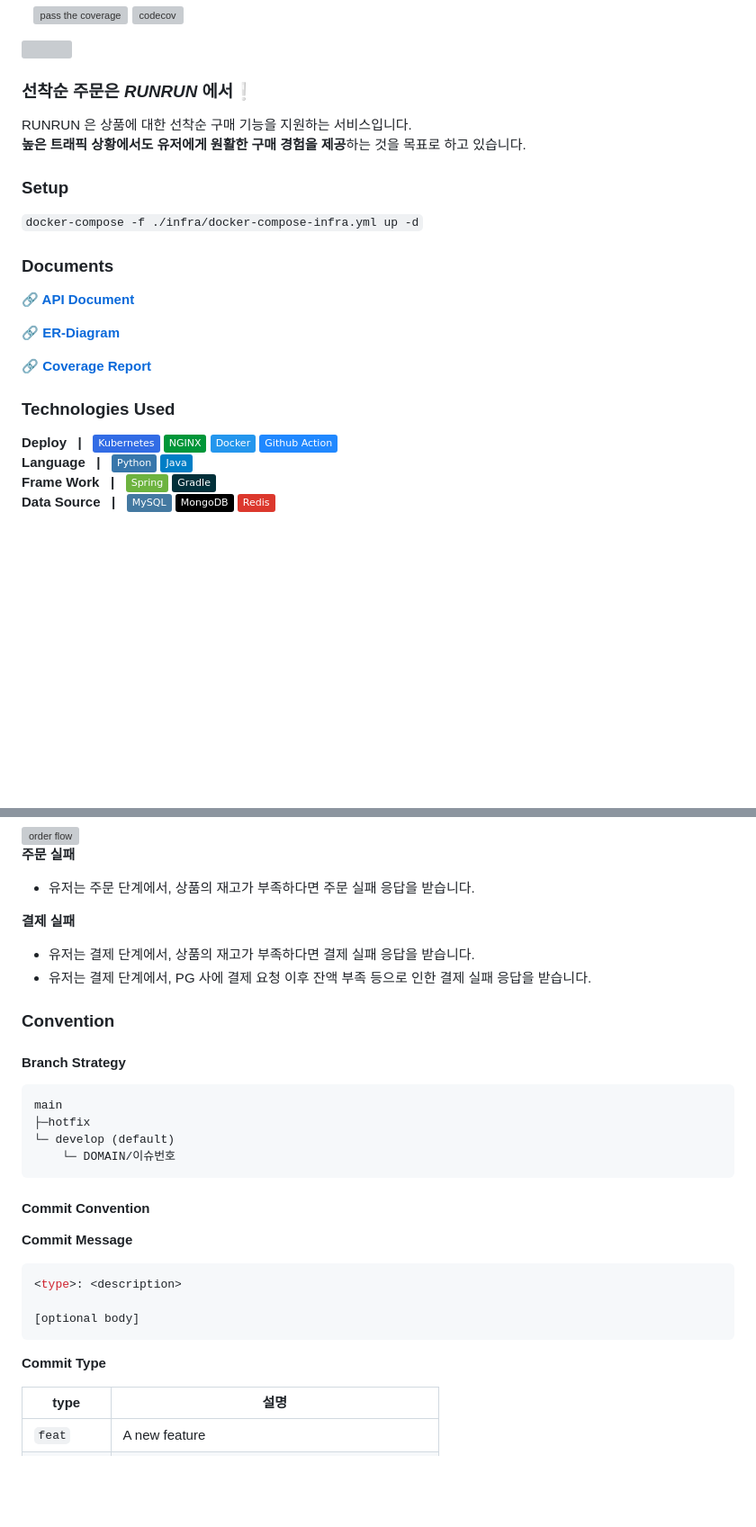
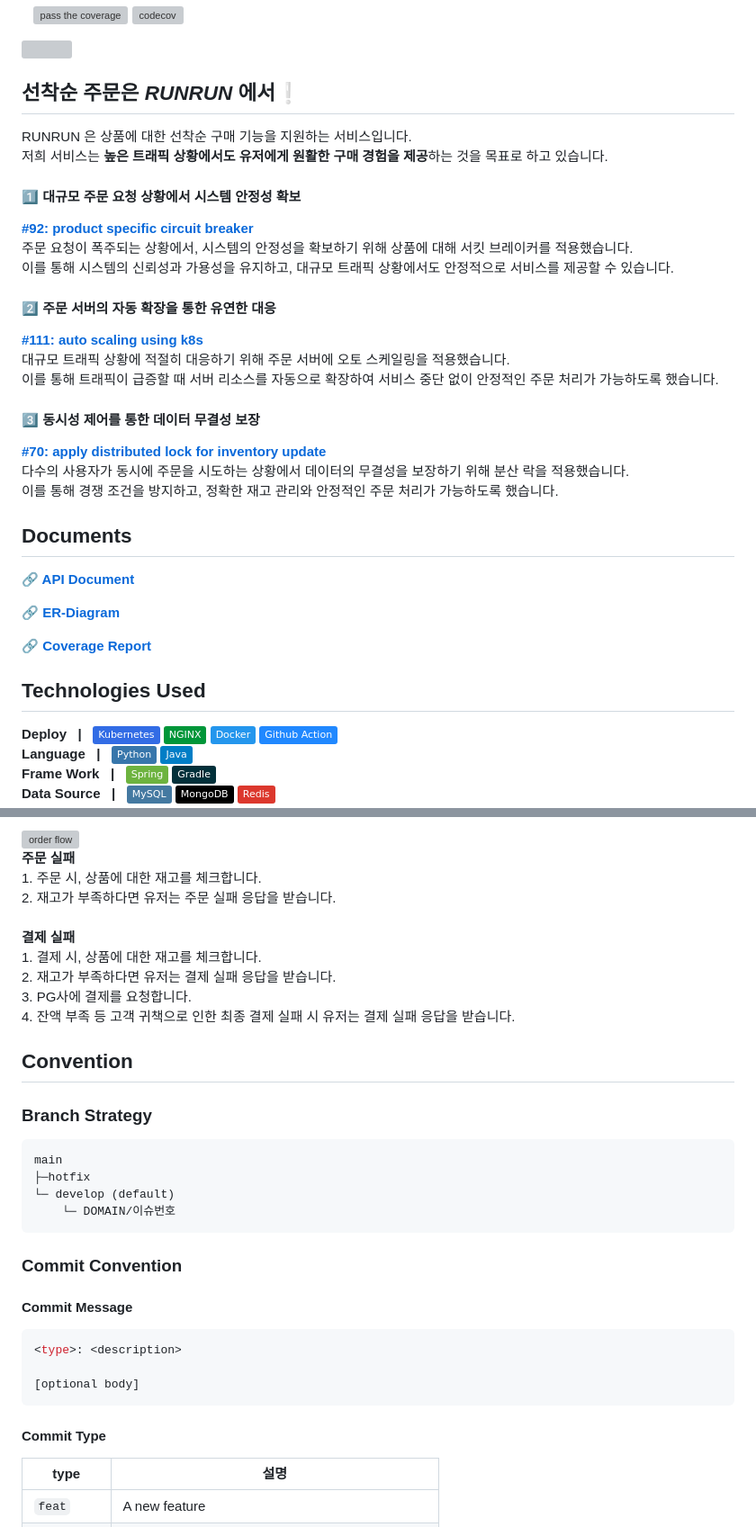
Before and after one commit to thdefn/twentysix, a Markdown page: README.md, 2 parts joined by grey strips. Shown: that part at 90% size. Rendered like a GitHub page; folded sections open; badges without logos; blank space fills up the shorter version; grey boxes are pictures that could not be loaded.

Commit message:
chore: add project introduction in readme

````diff
--- a/README.md
+++ b/README.md
@@ -7,19 +7,36 @@
 
 <img src="https://github.com/user-attachments/assets/5838f7d5-acb6-459b-8181-6a4c95e50211" width="500">
 
-### 선착순 주문은 _RUNRUN_ 에서❕
+## 선착순 주문은 _RUNRUN_ 에서❕
 
 RUNRUN 은 상품에 대한 선착순 구매 기능을 지원하는 서비스입니다.<br/>
-**높은 트래픽 상황에서도 유저에게 원활한 구매 경험을 제공**하는 것을 목표로 하고 있습니다.
+저희 서비스는 **높은 트래픽 상황에서도 유저에게 원활한 구매 경험을 제공**하는 것을 목표로 하고 있습니다.
+
+#### 1️⃣ 대규모 주문 요청 상황에서 시스템 안정성 확보
+
+ [**#92: product specific circuit breaker**](https://github.com/thdefn/twentysix/pull/92) <br>
+주문 요청이 폭주되는 상황에서, 시스템의 안정성을 확보하기 위해 상품에 대해 서킷 브레이커를 적용했습니다. <br>
+이를 통해 시스템의 신뢰성과 가용성을 유지하고, 대규모 트래픽 상황에서도 안정적으로 서비스를 제공할 수 있습니다.
+
+
+#### 2️⃣ 주문 서버의 자동 확장을 통한 유연한 대응
+
+ [**#111: auto scaling using k8s**](https://github.com/thdefn/twentysix/pull/111)  <br>
+대규모 트래픽 상황에 적절히 대응하기 위해 주문 서버에 오토 스케일링을 적용했습니다. <br>
+이를 통해 트래픽이 급증할 때 서버 리소스를 자동으로 확장하여 서비스 중단 없이 안정적인 주문 처리가 가능하도록 했습니다.
+
+
+#### 3️⃣ 동시성 제어를 통한 데이터 무결성 보장
+
+ [**#70: apply distributed lock for inventory update**](https://github.com/thdefn/twentysix/pull/70)  <br>
+다수의 사용자가 동시에 주문을 시도하는 상황에서 데이터의 무결성을 보장하기 위해 분산 락을 적용했습니다. <br>
+이를 통해 경쟁 조건을 방지하고, 정확한 재고 관리와 안정적인 주문 처리가 가능하도록 했습니다.
 
 
 
-### Setup
-`docker-compose -f ./infra/docker-compose-infra.yml up -d`
 
 
-
-### Documents
+## Documents
 
 [**🔗 API Document**](https://thdefn.github.io/twentysix/api-docs.html)
 
@@ -28,7 +45,8 @@ RUNRUN 은 상품에 대한 선착순 구매 기능을 지원하는 서비스입
 [**🔗 Coverage Report**](https://codecov.io/github/thdefn/twentysix)
 
 
-### Technologies Used
+
+## Technologies Used
 
 **Deploy** &nbsp; **|** &nbsp;
 <img src="https://img.shields.io/badge/Kubernetes-326CE5?style=for-the-social&logo=kubernetes&logoColor=white">
@@ -86,22 +103,28 @@ RUNRUN 은 상품에 대한 선착순 구매 기능을 지원하는 서비스입
 
-<img src="https://github.com/user-attachments/assets/35400f7e-778f-4864-a981-7a82f4972571" alt="order flow" height="650">
-
-<strong>주문 실패</strong>
-- 유저는 주문 단계에서, 상품의 재고가 부족하다면 주문 실패 응답을 받습니다.
-</br>
-
-<strong>결제 실패</strong>
-- 유저는 결제 단계에서, 상품의 재고가 부족하다면 결제 실패 응답을 받습니다.
-- 유저는 결제 단계에서, PG 사에 결제 요청 이후 잔액 부족 등으로 인한 결제 실패 응답을 받습니다.
-
-</details>
+<div style="display: flex; align-items: flex-start; gap: 20px;">
+    <img src="https://github.com/user-attachments/assets/35400f7e-778f-4864-a981-7a82f4972571" alt="order flow" height="400" style="border-radius: 8px; box-shadow: 0 4px 8px rgba(0, 0, 0, 0.1);">
+    <div style="max-width: 500px;">
+        <p style="margin: 0; font-size: 1.1em; line-height: 1.6;">
+            <strong>주문 실패</strong><br>
+            1. 주문 시, 상품에 대한 재고를 체크합니다.<br>
+            2. 재고가 부족하다면 유저는 주문 실패 응답을 받습니다.<br><br>
+            <strong>결제 실패</strong><br>
+            1. 결제 시, 상품에 대한 재고를 체크합니다.<br>
+            2. 재고가 부족하다면 유저는 결제 실패 응답을 받습니다.<br>
+            3. PG사에 결제를 요청합니다.<br>
+            4. 잔액 부족 등 고객 귀책으로 인한 최종 결제 실패 시 유저는 결제 실패 응답을 받습니다. <br>
+        </p>
+    </div>
+</div>
 
 
 
 
 
-### Convention
-#### Branch Strategy
+
+
+## Convention
+### Branch Strategy
 ```
 main
 ├─hotfix
@@ -109,15 +132,15 @@ main
     └─ DOMAIN/이슈번호
 ```
 
-#### Commit Convention
-**Commit Message**
+### Commit Convention
+#### Commit Message
 ```javascript
 <type>: <description>
 
 [optional body]
 ```
 
-**Commit Type**
+#### Commit Type
 
 | type      | 설명                                               |
 |-----------|--------------------------------------------------|
````
Also changed, not shown: other parts of README.md (+2 -3 lines).
